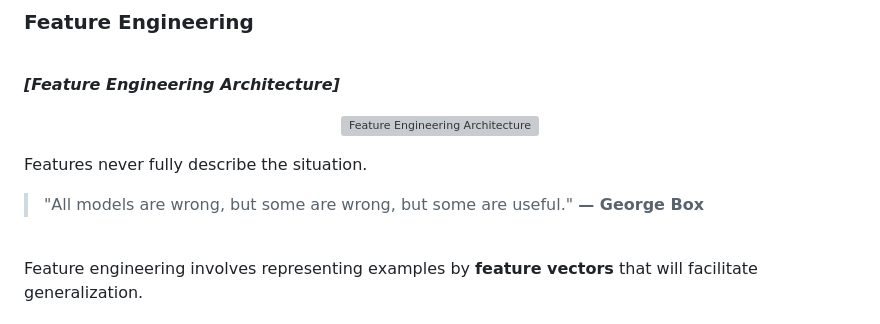
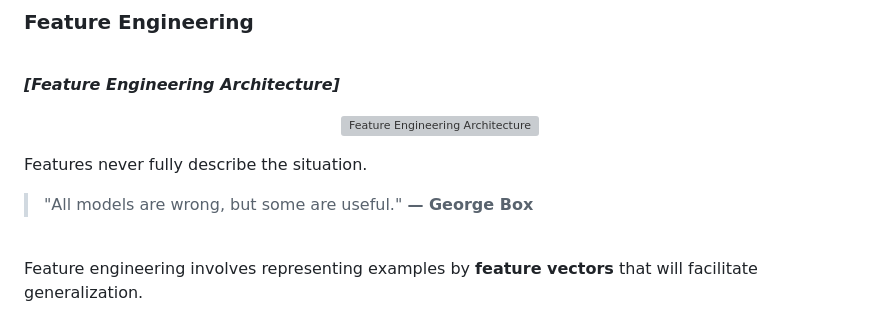
Before and after one commit to cgmmmmm/Microsoft-ML-for-Beginners, a Markdown page: 1-introduction/4-feature-engineering/notes.md, the part around the change. Rendered like a GitHub page; grey boxes are pictures that could not be loaded.

Commit message:
ch1.4 notes

```diff
--- a/1-introduction/4-feature-engineering/notes.md
+++ b/1-introduction/4-feature-engineering/notes.md
@@ -50,7 +50,7 @@ Before you can effectively **cluster** (unsupervised learning), and **classify**
 </p>
 
 Features never fully describe the situation.
-> "All models are wrong, but some are wrong, but some are useful." **— George Box**
+> "All models are wrong, but some are useful." **— George Box**
 
 <br>
 
```
